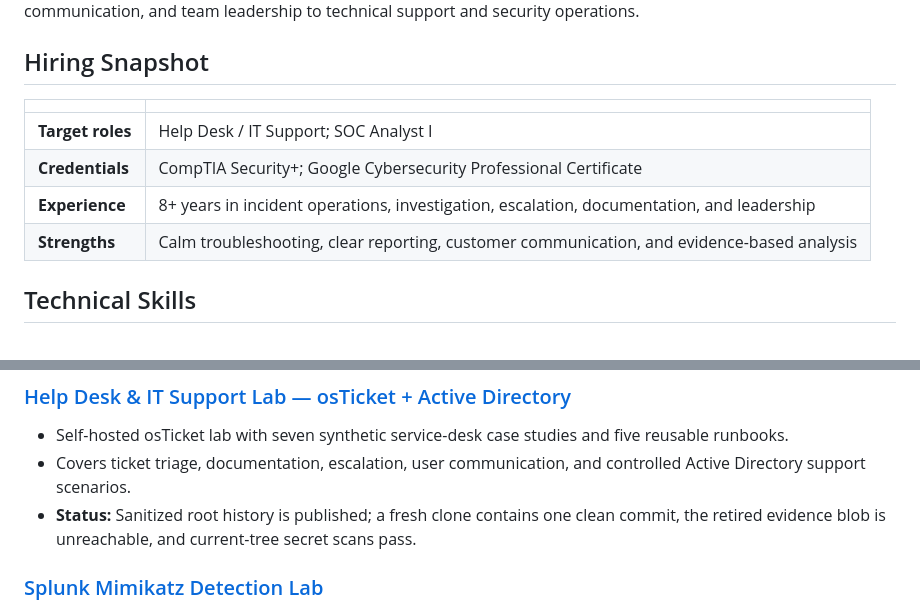
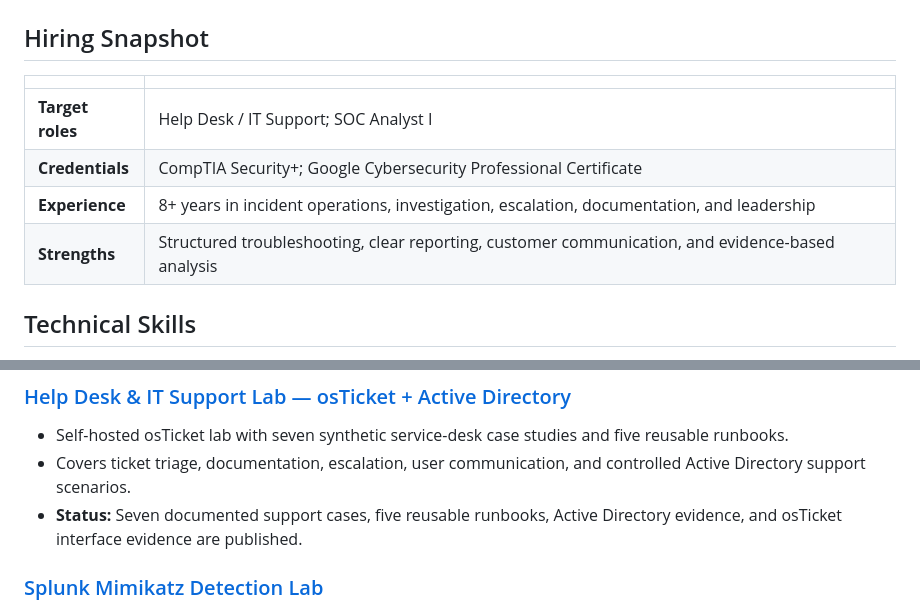
Before and after one commit to jasontwyman/jasontwyman, a Markdown page: README.md, 2 parts joined by grey strips. Rendered like a GitHub page.

Commit message:
docs: sharpen portfolio profile summary

```diff
--- a/README.md
+++ b/README.md
@@ -11,7 +11,7 @@ Security+ certified IT and cybersecurity candidate with the Google Cybersecurity
 | **Target roles** | Help Desk / IT Support; SOC Analyst I |
 | **Credentials** | CompTIA Security+; Google Cybersecurity Professional Certificate |
 | **Experience** | 8+ years in incident operations, investigation, escalation, documentation, and leadership |
-| **Strengths** | Calm troubleshooting, clear reporting, customer communication, and evidence-based analysis |
+| **Strengths** | Structured troubleshooting, clear reporting, customer communication, and evidence-based analysis |
 
 ## Technical Skills
 
@@ -26,7 +26,7 @@ Security+ certified IT and cybersecurity candidate with the Google Cybersecurity
 
 - Self-hosted osTicket lab with seven synthetic service-desk case studies and five reusable runbooks.
 - Covers ticket triage, documentation, escalation, user communication, and controlled Active Directory support scenarios.
-- **Status:** Sanitized root history is published; a fresh clone contains one clean commit, the retired evidence blob is unreachable, and current-tree secret scans pass.
+- **Status:** Seven documented support cases, five reusable runbooks, Active Directory evidence, and osTicket interface evidence are published.
 
 ### [Splunk Mimikatz Detection Lab](https://github.com/jasontwyman/splunk-mimikatz-detection-lab)
 
```
